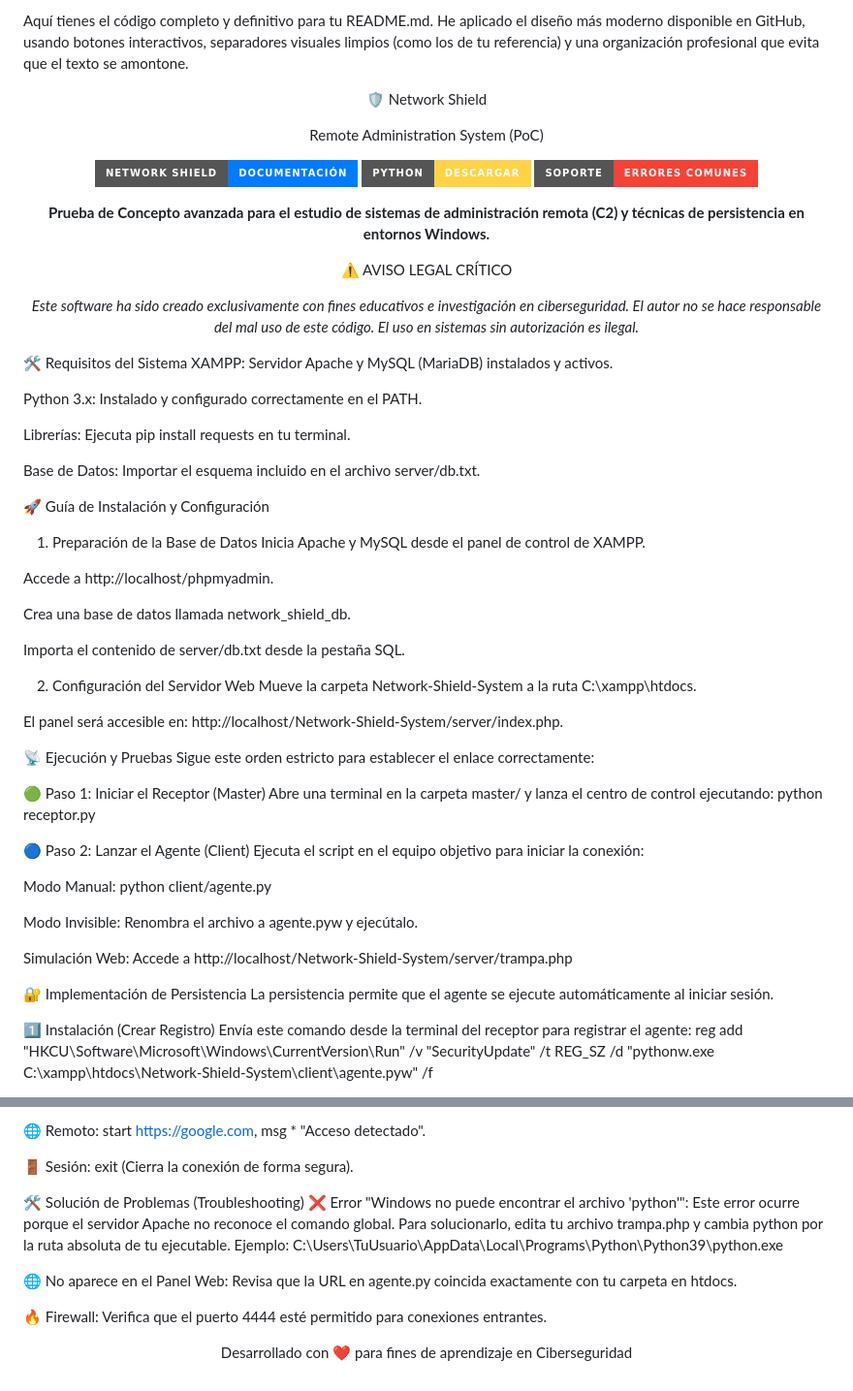
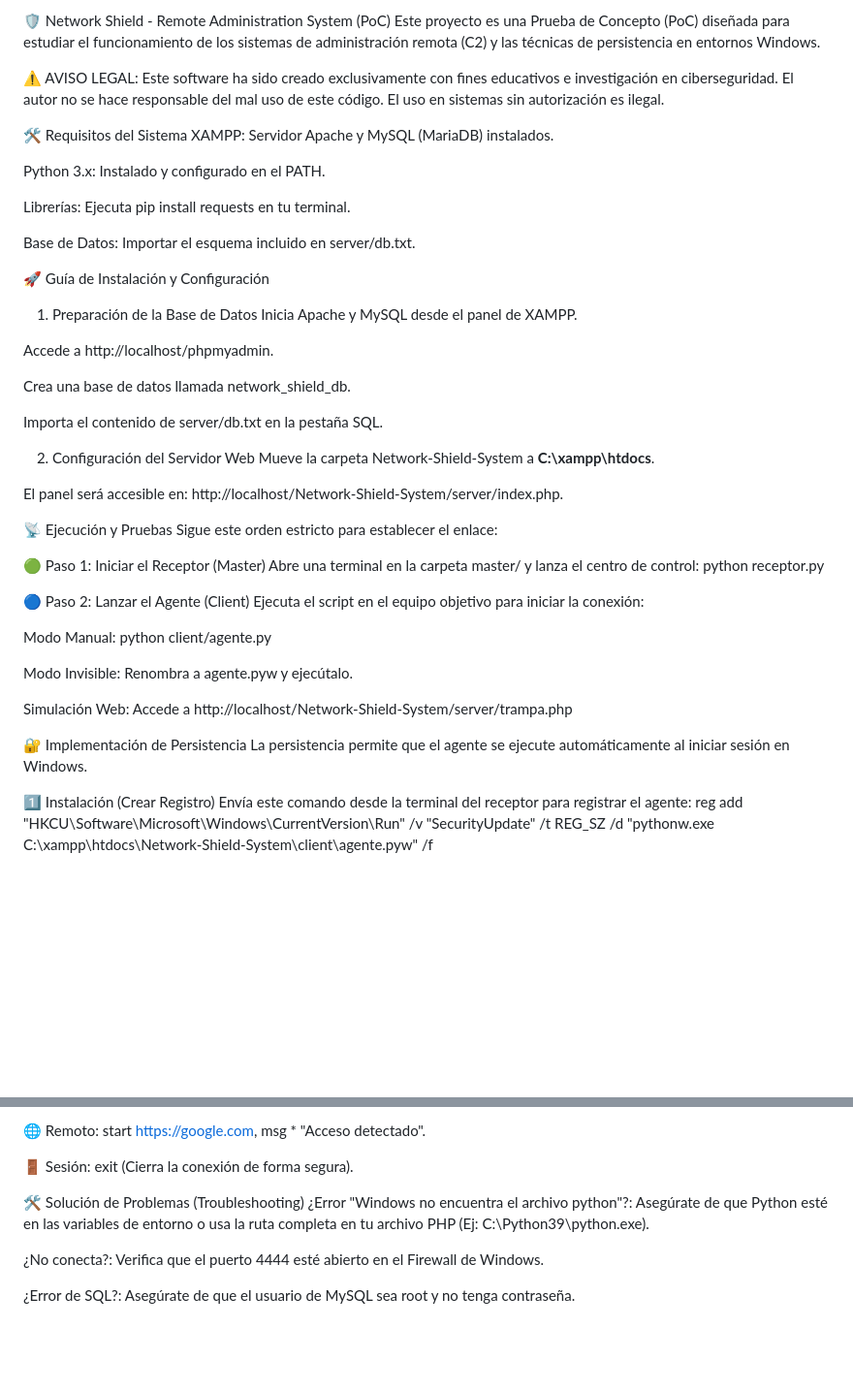
Before and after one commit to xalexlopez00/Offensive-Research, a Markdown page: Persistence-PoCs/Network-Shield-System/readme.md, 2 parts joined by grey strips. Shown at 97% size. Drawn GitHub-style; badges without logos; blank space fills up the shorter version.

```diff
--- a/Persistence-PoCs/Network-Shield-System/readme.md
+++ b/Persistence-PoCs/Network-Shield-System/readme.md
@@ -1,55 +1,37 @@
-Aquí tienes el código completo y definitivo para tu README.md. He aplicado el diseño más moderno disponible en GitHub, usando botones interactivos, separadores visuales limpios (como los de tu referencia) y una organización profesional que evita que el texto se amontone.
+🛡️ Network Shield - Remote Administration System (PoC)
+Este proyecto es una Prueba de Concepto (PoC) diseñada para estudiar el funcionamiento de los sistemas de administración remota (C2) y las técnicas de persistencia en entornos Windows.
 
-<p align="center">🛡️ Network Shield</p>
-<p align="center">Remote Administration System (PoC)</p>
-<p align="center">
-<a href="#-requisitos-del-sistema">
-<img src="https://img.shields.io/badge/Network_Shield-Documentación-007bff?style=for-the-badge&logo=opsgenie" alt="Docs">
-</a>
-<a href="https://www.python.org/downloads/">
-<img src="https://img.shields.io/badge/Python-Descargar-ffd343?style=for-the-badge&logo=python&logoColor=black" alt="Python">
-</a>
-<a href="#-solución-de-problemas-troubleshooting">
-<img src="https://img.shields.io/badge/Soporte-Errores_Comunes-f44336?style=for-the-badge" alt="Errores">
-</a>
-</p>
-
-<p align="center">
-<b>Prueba de Concepto avanzada para el estudio de sistemas de administración remota (C2) y técnicas de persistencia en entornos Windows.</b>
-</p>
-
-<p align="center">⚠️ AVISO LEGAL CRÍTICO</p>
-<p align="center"><i>Este software ha sido creado exclusivamente con fines educativos e investigación en ciberseguridad. El autor no se hace responsable del mal uso de este código. El uso en sistemas sin autorización es ilegal.</i></p>
+⚠️ AVISO LEGAL: Este software ha sido creado exclusivamente con fines educativos e investigación en ciberseguridad. El autor no se hace responsable del mal uso de este código. El uso en sistemas sin autorización es ilegal.
 
 🛠️ Requisitos del Sistema
-XAMPP: Servidor Apache y MySQL (MariaDB) instalados y activos.
+XAMPP: Servidor Apache y MySQL (MariaDB) instalados.
 
-Python 3.x: Instalado y configurado correctamente en el PATH.
+Python 3.x: Instalado y configurado en el PATH.
 
 Librerías: Ejecuta pip install requests en tu terminal.
 
-Base de Datos: Importar el esquema incluido en el archivo server/db.txt.
+Base de Datos: Importar el esquema incluido en server/db.txt.
 
 🚀 Guía de Instalación y Configuración
 1. Preparación de la Base de Datos
-Inicia Apache y MySQL desde el panel de control de XAMPP.
+Inicia Apache y MySQL desde el panel de XAMPP.
 
 Accede a http://localhost/phpmyadmin.
 
 Crea una base de datos llamada network_shield_db.
 
-Importa el contenido de server/db.txt desde la pestaña SQL.
+Importa el contenido de server/db.txt en la pestaña SQL.
 
 2. Configuración del Servidor Web
-Mueve la carpeta Network-Shield-System a la ruta C:\xampp\htdocs\.
+Mueve la carpeta Network-Shield-System a **C:\xampp\htdocs**.
 
 El panel será accesible en: http://localhost/Network-Shield-System/server/index.php.
 
 📡 Ejecución y Pruebas
-Sigue este orden estricto para establecer el enlace correctamente:
+Sigue este orden estricto para establecer el enlace:
 
 🟢 Paso 1: Iniciar el Receptor (Master)
-Abre una terminal en la carpeta master/ y lanza el centro de control ejecutando:
+Abre una terminal en la carpeta master/ y lanza el centro de control:
 python receptor.py
 
 🔵 Paso 2: Lanzar el Agente (Client)
@@ -57,12 +39,12 @@ Ejecuta el script en el equipo objetivo para iniciar la conexión:
 
 Modo Manual: python client/agente.py
 
-Modo Invisible: Renombra el archivo a agente.pyw y ejecútalo.
+Modo Invisible: Renombra a agente.pyw y ejecútalo.
 
 Simulación Web: Accede a http://localhost/Network-Shield-System/server/trampa.php
 
 🔐 Implementación de Persistencia
-La persistencia permite que el agente se ejecute automáticamente al iniciar sesión.
+La persistencia permite que el agente se ejecute automáticamente al iniciar sesión en Windows.
 
 1️⃣ Instalación (Crear Registro)
 Envía este comando desde la terminal del receptor para registrar el agente:
@@ -93,14 +75,8 @@ reg delete "HKCU\Software\Microsoft\Windows\CurrentVersion\Run" /v "SecurityUpda
 🚪 Sesión: exit (Cierra la conexión de forma segura).
 
 🛠️ Solución de Problemas (Troubleshooting)
-❌ Error "Windows no puede encontrar el archivo 'python'":
-Este error ocurre porque el servidor Apache no reconoce el comando global. Para solucionarlo, edita tu archivo trampa.php y cambia python por la ruta absoluta de tu ejecutable.
-Ejemplo: C:\Users\TuUsuario\AppData\Local\Programs\Python\Python39\python.exe
+¿Error "Windows no encuentra el archivo python"?: Asegúrate de que Python esté en las variables de entorno o usa la ruta completa en tu archivo PHP (Ej: C:\Python39\python.exe).
 
-🌐 No aparece en el Panel Web: Revisa que la URL en agente.py coincida exactamente con tu carpeta en htdocs.
+¿No conecta?: Verifica que el puerto 4444 esté abierto en el Firewall de Windows.
 
-🔥 Firewall: Verifica que el puerto 4444 esté permitido para conexiones entrantes.
-
-<p align="center">
-Desarrollado con ❤️ para fines de aprendizaje en Ciberseguridad
-</p>
+¿Error de SQL?: Asegúrate de que el usuario de MySQL sea root y no tenga contraseña.
```
